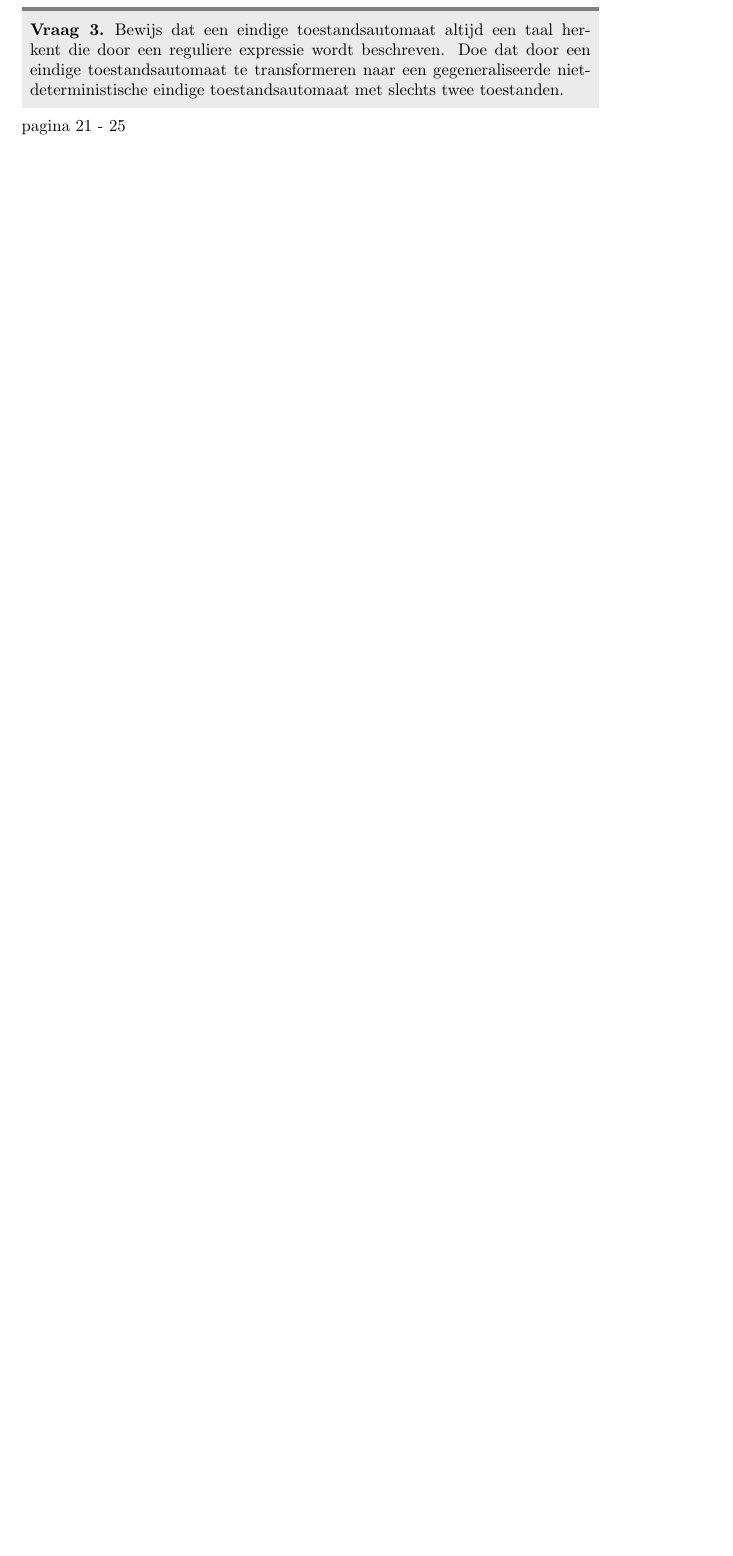
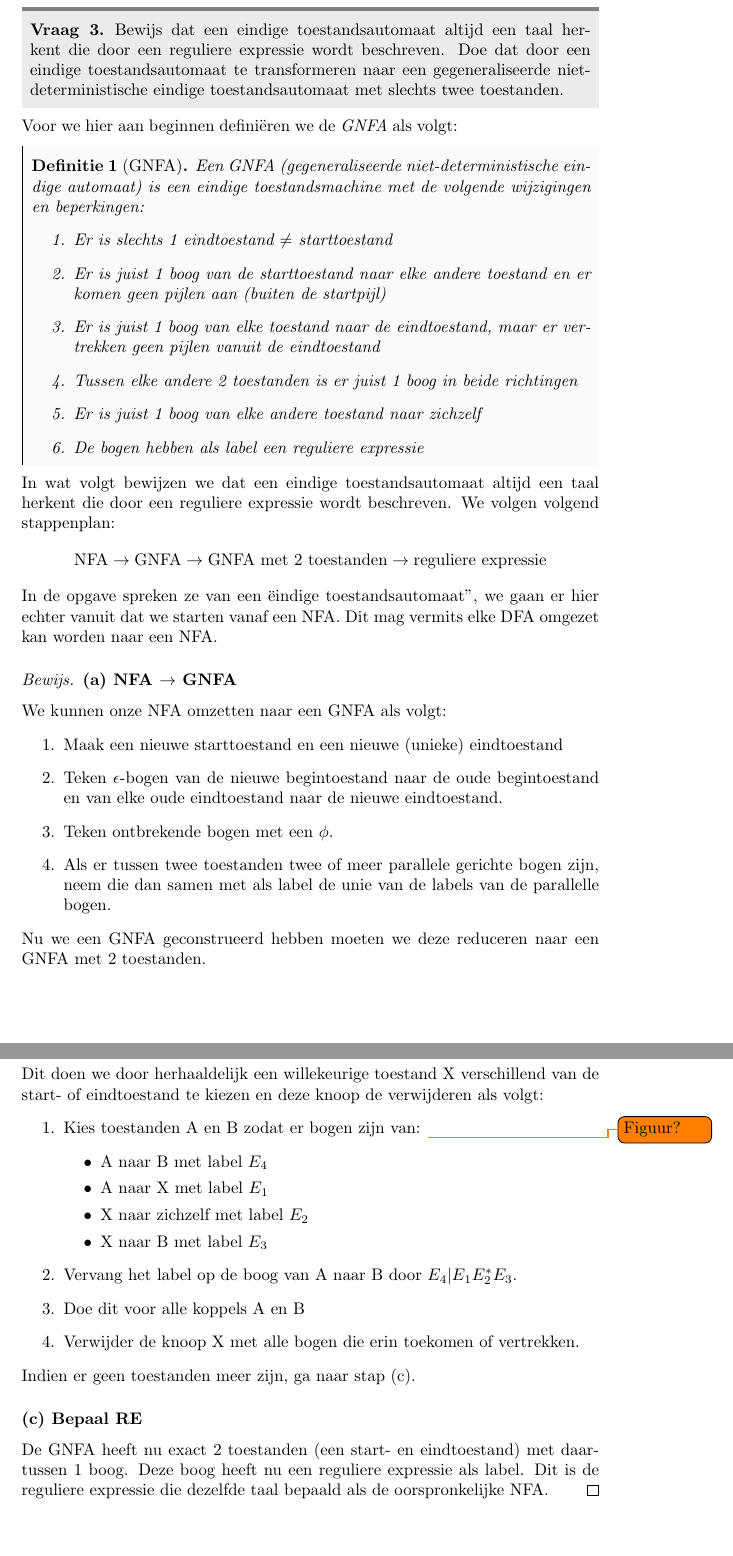
Before and after one commit to mdekempeneer/automaten-en-berekenbaarheid, a LaTeX document (course/script.tex, which reads course/tex/chapter2/question3.tex): part of page 6 of 28 before the commit and two parts of pages 6 and 7 of 29 after it, the two joined at a grey line, cut so that both start at the same text, the shorter picture padded with empty space. Compiled offline with pdfLaTeX.

Commit message:
Added question 3 from chapter 2

```diff
--- a/course/script.tex
+++ b/course/script.tex
@@ -111,11 +111,7 @@ pagina 30 - 35
 
 \newpage
 
-\begin{question}
-	Bewijs dat een eindige toestandsautomaat altijd een taal herkent die door een reguliere expressie wordt beschreven. Doe dat door een eindige toestandsautomaat te transformeren naar een gegeneraliseerde niet-deterministische eindige toestandsautomaat met slechts twee toestanden.
-\end{question}
-
-pagina 21 - 25
+\input{./tex/chapter2/question3}
 
 \newpage
 
--- /dev/null
+++ b/course/tex/chapter2/question3.tex
@@ -0,0 +1,51 @@
+\begin{question}
+Bewijs dat een eindige toestandsautomaat altijd een taal herkent die door een reguliere expressie wordt beschreven. Doe dat door een eindige toestandsautomaat te transformeren naar een gegeneraliseerde niet-deterministische eindige toestandsautomaat met slechts twee toestanden.
+\end{question}
+
+Voor we hier aan beginnen defini\"eren we de \emph{GNFA} als volgt:
+\begin{theorem}[GNFA]
+Een GNFA (gegeneraliseerde niet-deterministische eindige automaat) is een eindige toestandsmachine met de volgende wijzigingen en beperkingen:
+\begin{enumerate}
+\item Er is slechts 1 eindtoestand $\neq$ starttoestand
+\item Er is juist 1 boog van de starttoestand naar elke andere toestand en er komen geen pijlen aan (buiten de startpijl)
+\item Er is juist 1 boog van elke toestand naar de eindtoestand, maar er vertrekken geen pijlen vanuit de eindtoestand
+\item Tussen elke andere 2 toestanden is er juist 1 boog in beide richtingen
+\item Er is juist 1 boog van elke andere toestand naar zichzelf
+\item De bogen hebben als label een reguliere expressie
+\end{enumerate}
+\end{theorem}
+
+In wat volgt bewijzen we dat een eindige toestandsautomaat altijd een taal herkent die door een reguliere expressie wordt beschreven. We volgen volgend stappenplan:
+$$ \text{NFA} \rightarrow \text{GNFA} \rightarrow \text{GNFA met 2 toestanden} \rightarrow \text{reguliere expressie} $$
+In de opgave spreken ze van een "eindige toestandsautomaat", we gaan er hier echter vanuit dat we starten vanaf een NFA. Dit mag vermits elke DFA omgezet kan worden naar een NFA.
+
+\begin{proof}
+\subsubsection*{(a) NFA $\rightarrow$ GNFA}
+We kunnen onze NFA omzetten naar een GNFA als volgt:
+\begin{enumerate}
+\item Maak een nieuwe starttoestand en een nieuwe (unieke) eindtoestand
+\item Teken $\epsilon$-bogen van de nieuwe begintoestand naar de oude begintoestand en van elke oude eindtoestand naar de nieuwe eindtoestand.
+\item Teken ontbrekende bogen met een $\phi$.
+\item Als er tussen twee toestanden twee of meer parallele gerichte bogen zijn, neem die dan samen met als label de unie van de labels van de parallelle bogen.
+\end{enumerate}
+Nu we een GNFA geconstrueerd hebben moeten we deze reduceren naar een GNFA met 2 toestanden.
+
+\subsubsection*{(b) Reduceren van de GNFA}
+Dit doen we door herhaaldelijk een willekeurige toestand X verschillend van de start- of eindtoestand te kiezen en deze knoop de verwijderen als volgt:
+\begin{enumerate}
+\item Kies toestanden A en B zodat er bogen zijn van: \todo{Figuur?}
+\begin{itemize}
+\item A naar B met label $E_4$
+\item A naar X met label $E_1$
+\item X naar zichzelf met label $E_2$
+\item X naar B met label $E_3$
+\end{itemize}
+\item Vervang het label op de boog van A naar B door $E_4 | E_1 E_2^* E_3$.
+\item Doe dit voor alle koppels A en B
+\item Verwijder de knoop X met alle bogen die erin toekomen of vertrekken.
+\end{enumerate}
+Indien er geen toestanden meer zijn, ga naar stap (c).
+
+\subsubsection*{(c) Bepaal RE}
+De GNFA heeft nu exact 2 toestanden (een start- en eindtoestand) met daartussen 1 boog. Deze boog heeft nu een reguliere expressie als label. Dit is de reguliere expressie die dezelfde taal bepaald als de oorspronkelijke NFA.
+\end{proof}
```
Also changed, not shown: course/script.pdf.
